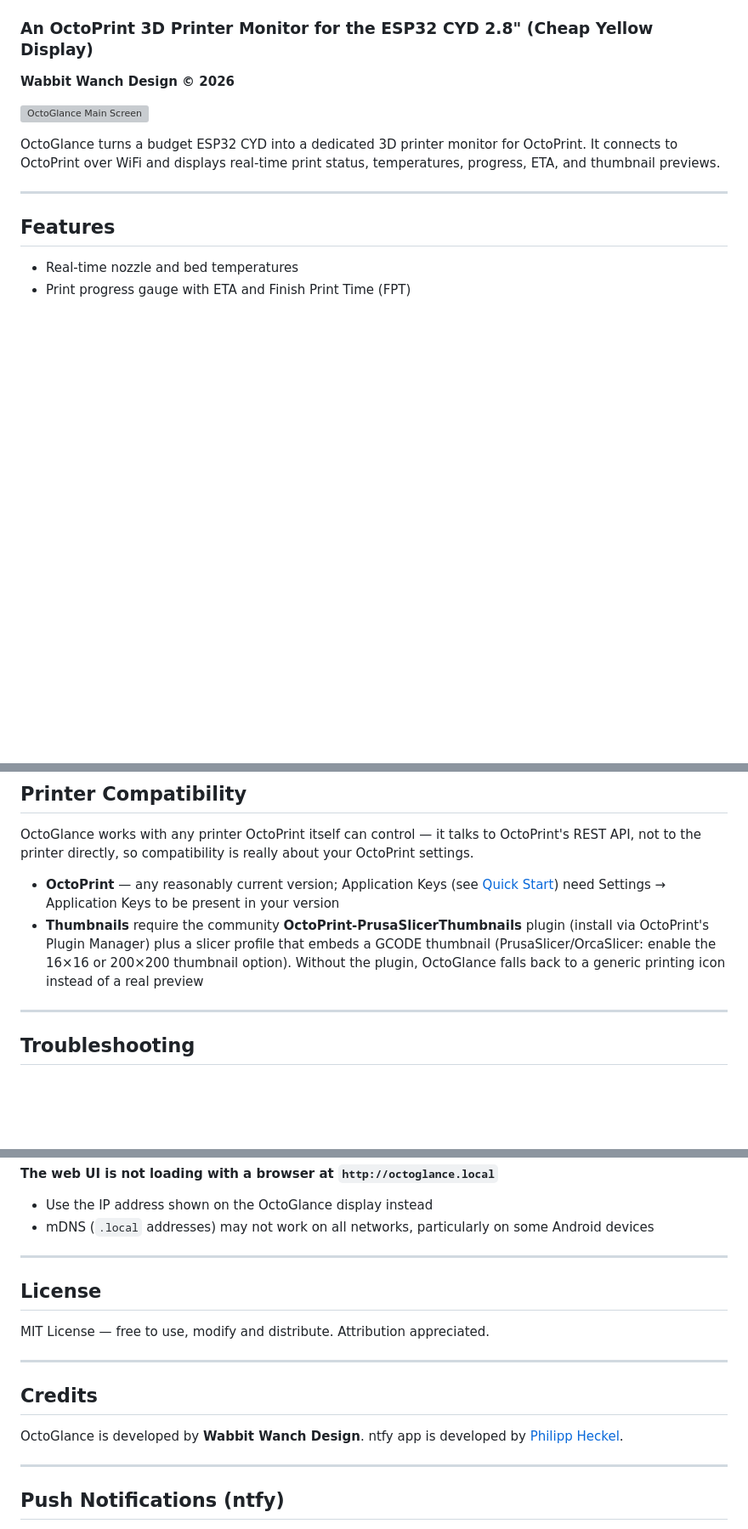
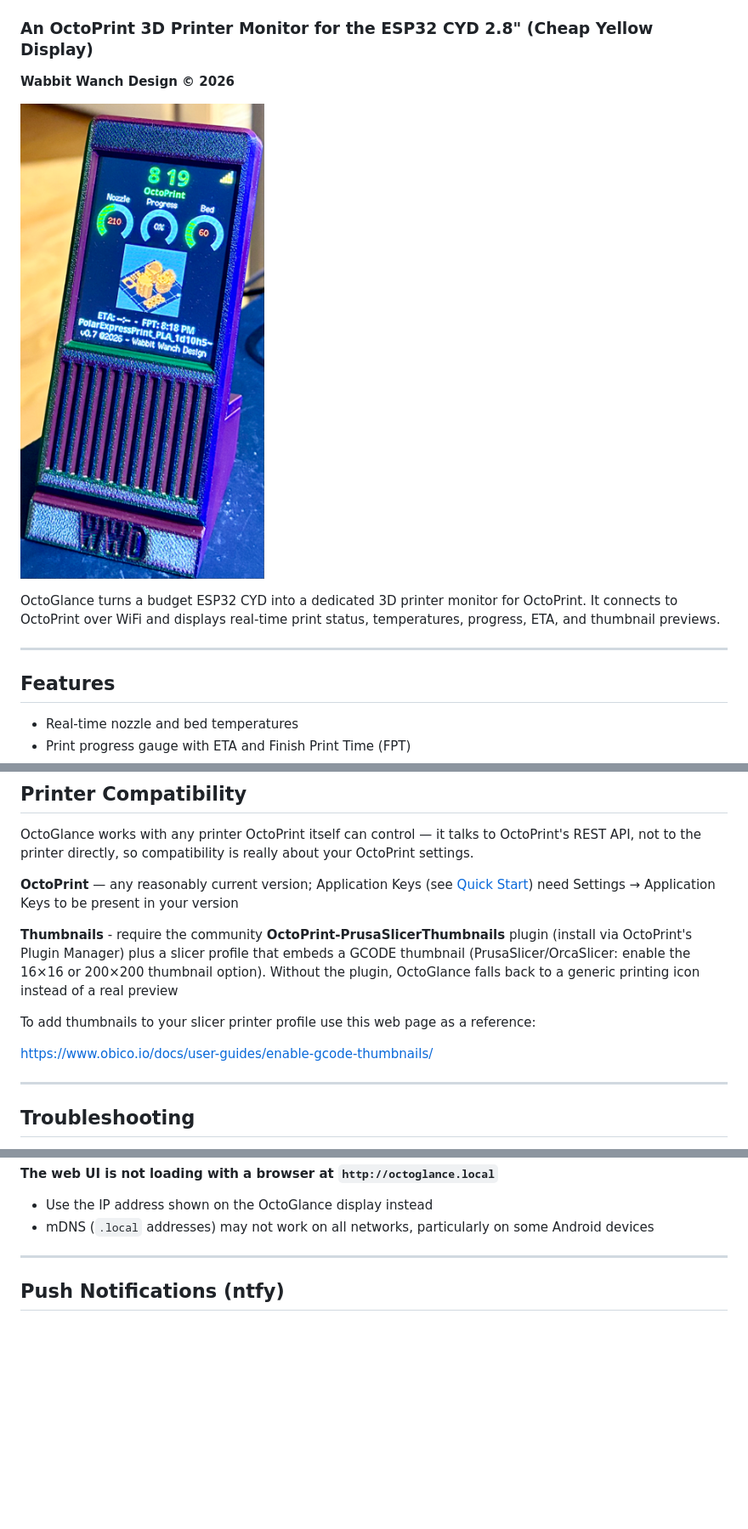
Before and after one commit to wabbitguy/OctoGlance, a Markdown page: README.md, 3 parts joined by grey strips. Shown at 85% size. GitHub-like rendering; pictures changed too: images/OctoGlance.png (added); blank space fills up the shorter version; grey boxes are pictures that could not be loaded.

```diff
--- a/README.md
+++ b/README.md
@@ -3,7 +3,7 @@
 
 **Wabbit Wanch Design © 2026**
 
-![OctoGlance Main Screen](images/main_screen.png)
+![OctoGlance Main Screen](images/OctoGlance.png)
 
 OctoGlance turns a budget ESP32 CYD into a dedicated 3D printer monitor for OctoPrint. It connects to OctoPrint over WiFi and displays real-time print status, temperatures, progress, ETA, and thumbnail previews.
 
@@ -182,8 +179,14 @@ Note that without a DST rule, this hardcoded value won't automatically shift for
 
 OctoGlance works with any printer OctoPrint itself can control — it talks to OctoPrint's REST API, not to the printer directly, so compatibility is really about your OctoPrint settings.
 
-- **OctoPrint** — any reasonably current version; Application Keys (see [Quick Start](#4-get-an-octoprint-application-key)) need Settings → Application Keys to be present in your version
-- **Thumbnails** require the community **OctoPrint-PrusaSlicerThumbnails** plugin (install via OctoPrint's Plugin Manager) plus a slicer profile that embeds a GCODE thumbnail (PrusaSlicer/OrcaSlicer: enable the 16×16 or 200×200 thumbnail option). Without the plugin, OctoGlance falls back to a generic printing icon instead of a real preview
+**OctoPrint** — any reasonably current version; Application Keys (see [Quick Start](#4-get-an-octoprint-application-key)) need Settings → Application Keys to be present in your version
+
+**Thumbnails** - require the community **OctoPrint-PrusaSlicerThumbnails** plugin (install via OctoPrint's Plugin Manager) plus a slicer profile that embeds a GCODE thumbnail (PrusaSlicer/OrcaSlicer: enable the 16×16 or 200×200 thumbnail option). Without the plugin, OctoGlance falls back to a generic printing icon instead of a real preview
+
+To add thumbnails to your slicer printer profile use this web page as a reference:
+
+<https://www.obico.io/docs/user-guides/enable-gcode-thumbnails/>
+
 ---
 
 ## Troubleshooting
@@ -206,19 +209,6 @@ OctoGlance works with any printer OctoPrint itself can control — it talks to O
 **The web UI is not loading with a browser at `http://octoglance.local`**
 - Use the IP address shown on the OctoGlance display instead
 - mDNS (`.local` addresses) may not work on all networks, particularly on some Android devices
-
----
-
-## License
-
-MIT License — free to use, modify and distribute. Attribution appreciated.
-
----
-
-## Credits
-
-OctoGlance is developed by **Wabbit Wanch Design**.
-ntfy app is developed by [Philipp Heckel](https://github.com/binwiederhier/ntfy).
 
 ---
 
```
Also changed, not shown: other parts of README.md (+15 -7 lines), images/Application_Key.png (added), images/OctoGlance_Settings.png (added), images/Wifi_Connect.png (added), 1 other file.
